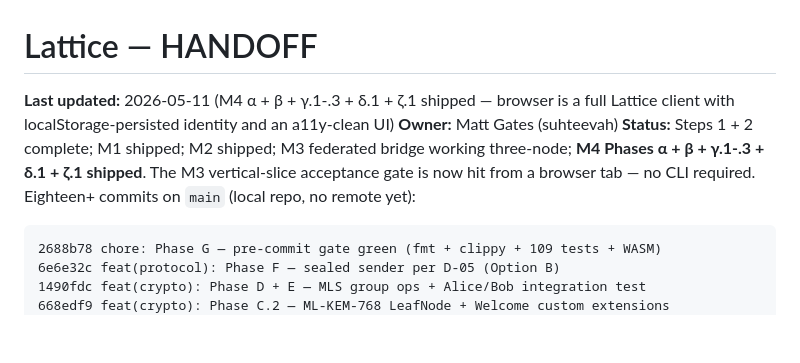
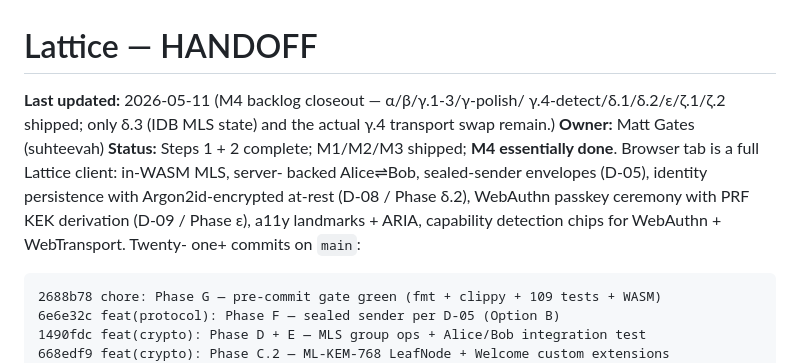
Before and after one commit to suhteevah/lattice, a Markdown page: docs/HANDOFF.md, the part around one of its changes. Drawn GitHub-style; blank space fills up the shorter version.

````diff
--- a/docs/HANDOFF.md
+++ b/docs/HANDOFF.md
@@ -1,14 +1,16 @@
 # Lattice — HANDOFF
 
-**Last updated:** 2026-05-11 (M4 α + β + γ.1-.3 + δ.1 + ζ.1 shipped —
-browser is a full Lattice client with localStorage-persisted identity
-and an a11y-clean UI)
+**Last updated:** 2026-05-11 (M4 backlog closeout — α/β/γ.1-3/γ-polish/
+γ.4-detect/δ.1/δ.2/ε/ζ.1/ζ.2 shipped; only δ.3 (IDB MLS state) and
+the actual γ.4 transport swap remain.)
 **Owner:** Matt Gates (suhteevah)
-**Status:** Steps 1 + 2 complete; M1 shipped; M2 shipped; M3 federated
-bridge working three-node; **M4 Phases α + β + γ.1-.3 + δ.1 + ζ.1
-shipped**. The M3 vertical-slice acceptance gate is now hit from a
-browser tab — no CLI required. Eighteen+ commits on `main` (local
-repo, no remote yet):
+**Status:** Steps 1 + 2 complete; M1/M2/M3 shipped; **M4 essentially
+done**. Browser tab is a full Lattice client: in-WASM MLS, server-
+backed Alice⇌Bob, sealed-sender envelopes (D-05), identity persistence
+with Argon2id-encrypted at-rest (D-08 / Phase δ.2), WebAuthn passkey
+ceremony with PRF KEK derivation (D-09 / Phase ε), a11y landmarks +
+ARIA, capability detection chips for WebAuthn + WebTransport. Twenty-
+one+ commits on `main`:
 
 ```
 2688b78 chore: Phase G — pre-commit gate green (fmt + clippy + 109 tests + WASM)
````
Also changed, not shown: other parts of docs/HANDOFF.md (+73 -19 lines).
